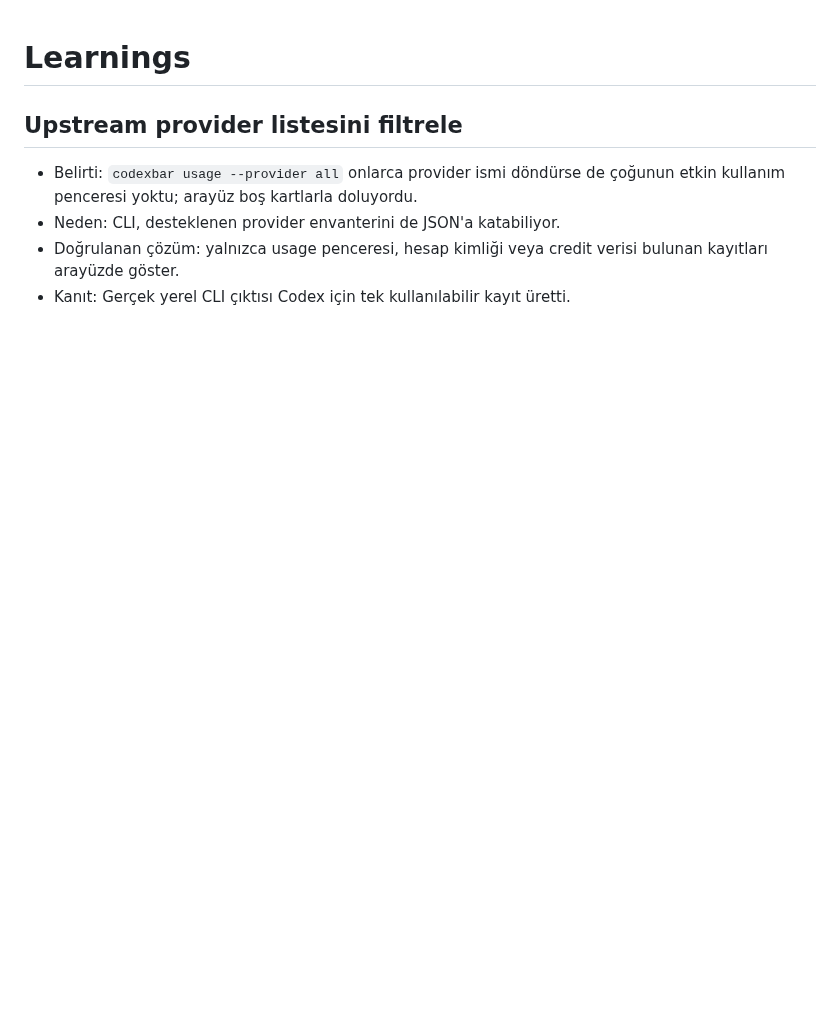
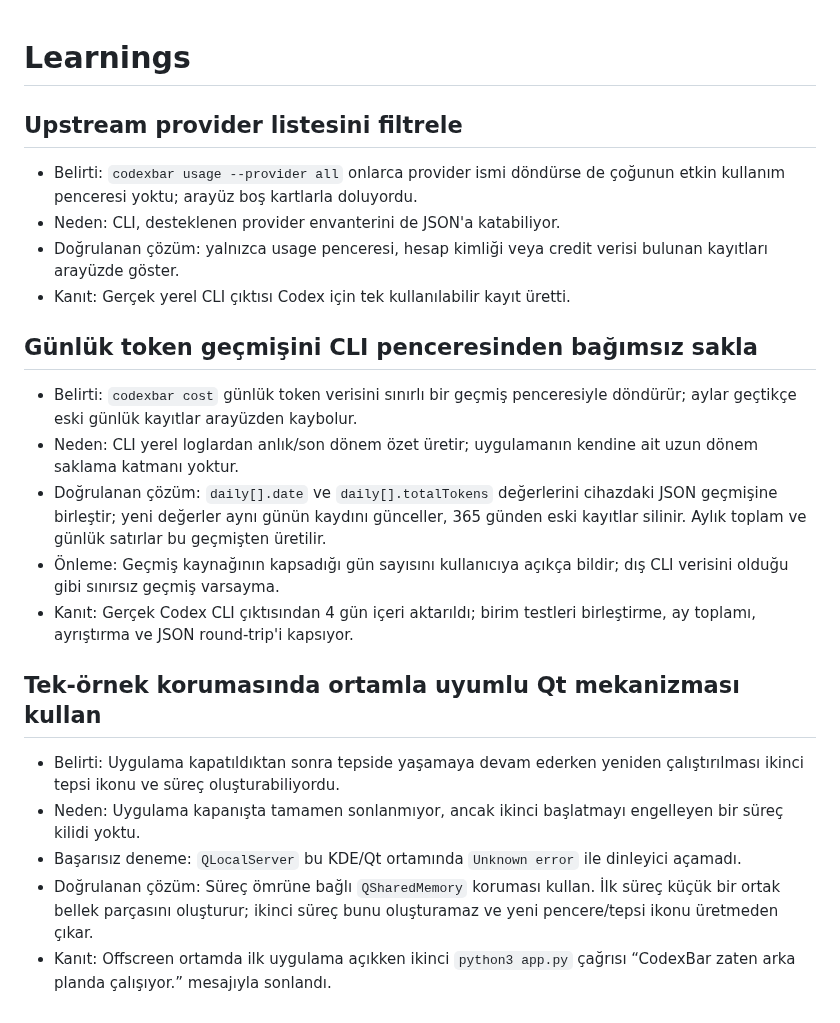
Before and after one commit to Utkucan-W/orbit-ai-usage-cost-review, a Markdown page: LEARNINGS.md, the part around the change. GitHub-like rendering; blank space fills up the shorter version.

```diff
--- a/LEARNINGS.md
+++ b/LEARNINGS.md
@@ -8,3 +8,32 @@
 - Doğrulanan çözüm: yalnızca usage penceresi, hesap kimliği veya credit verisi
   bulunan kayıtları arayüzde göster.
 - Kanıt: Gerçek yerel CLI çıktısı Codex için tek kullanılabilir kayıt üretti.
+
+## Günlük token geçmişini CLI penceresinden bağımsız sakla
+
+- Belirti: `codexbar cost` günlük token verisini sınırlı bir geçmiş penceresiyle
+  döndürür; aylar geçtikçe eski günlük kayıtlar arayüzden kaybolur.
+- Neden: CLI yerel loglardan anlık/son dönem özet üretir; uygulamanın kendine
+  ait uzun dönem saklama katmanı yoktur.
+- Doğrulanan çözüm: `daily[].date` ve `daily[].totalTokens` değerlerini cihazdaki
+  JSON geçmişine birleştir; yeni değerler aynı günün kaydını günceller, 365
+  günden eski kayıtlar silinir. Aylık toplam ve günlük satırlar bu geçmişten
+  üretilir.
+- Önleme: Geçmiş kaynağının kapsadığı gün sayısını kullanıcıya açıkça bildir;
+  dış CLI verisini olduğu gibi sınırsız geçmiş varsayma.
+- Kanıt: Gerçek Codex CLI çıktısından 4 gün içeri aktarıldı; birim testleri
+  birleştirme, ay toplamı, ayrıştırma ve JSON round-trip'i kapsıyor.
+
+## Tek-örnek korumasında ortamla uyumlu Qt mekanizması kullan
+
+- Belirti: Uygulama kapatıldıktan sonra tepside yaşamaya devam ederken yeniden
+  çalıştırılması ikinci tepsi ikonu ve süreç oluşturabiliyordu.
+- Neden: Uygulama kapanışta tamamen sonlanmıyor, ancak ikinci başlatmayı
+  engelleyen bir süreç kilidi yoktu.
+- Başarısız deneme: `QLocalServer` bu KDE/Qt ortamında `Unknown error` ile
+  dinleyici açamadı.
+- Doğrulanan çözüm: Süreç ömrüne bağlı `QSharedMemory` koruması kullan. İlk
+  süreç küçük bir ortak bellek parçasını oluşturur; ikinci süreç bunu oluşturamaz
+  ve yeni pencere/tepsi ikonu üretmeden çıkar.
+- Kanıt: Offscreen ortamda ilk uygulama açıkken ikinci `python3 app.py` çağrısı
+  “CodexBar zaten arka planda çalışıyor.” mesajıyla sonlandı.
```
Also changed, not shown: README.md (+8 -0 lines), assets/codexbar-linux-logo.png (added), 2 other files.
